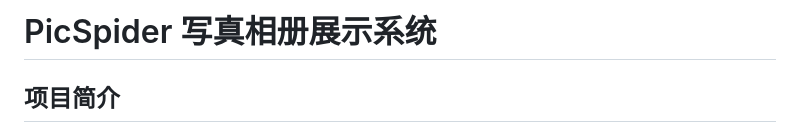
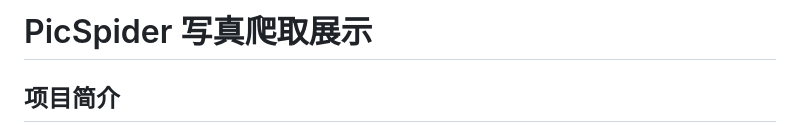
Before and after one commit to greeeds/PicSpider, a Markdown page: README.md, the part around the change. Drawn GitHub-style.

```diff
--- a/README.md
+++ b/README.md
@@ -1,4 +1,4 @@
-# PicSpider 写真相册展示系统
+# PicSpider 写真爬取展示
 
 ## 项目简介
 
```
